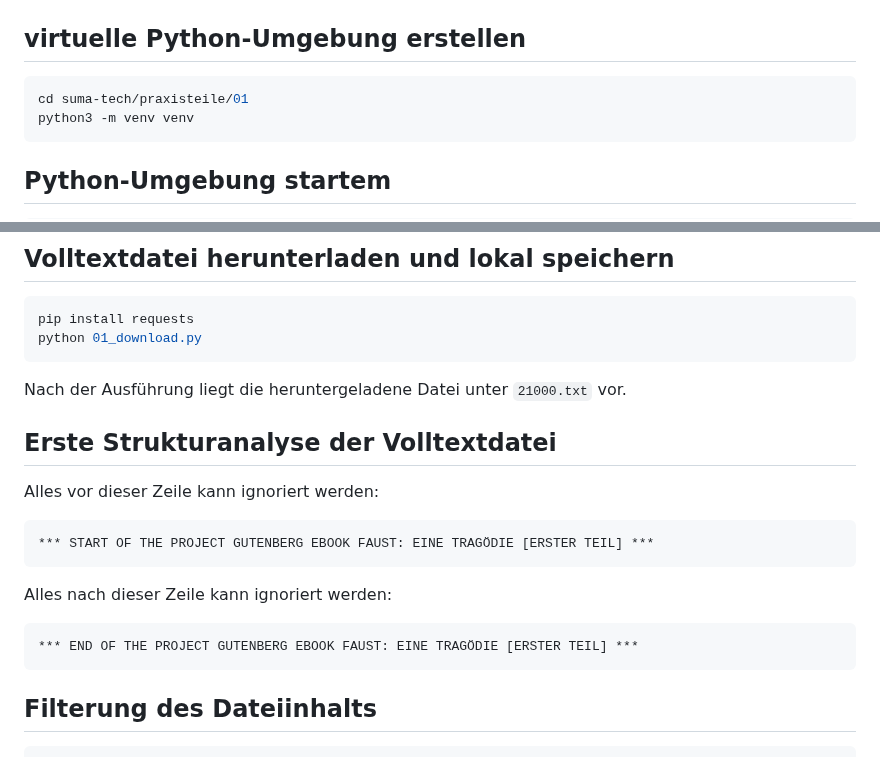
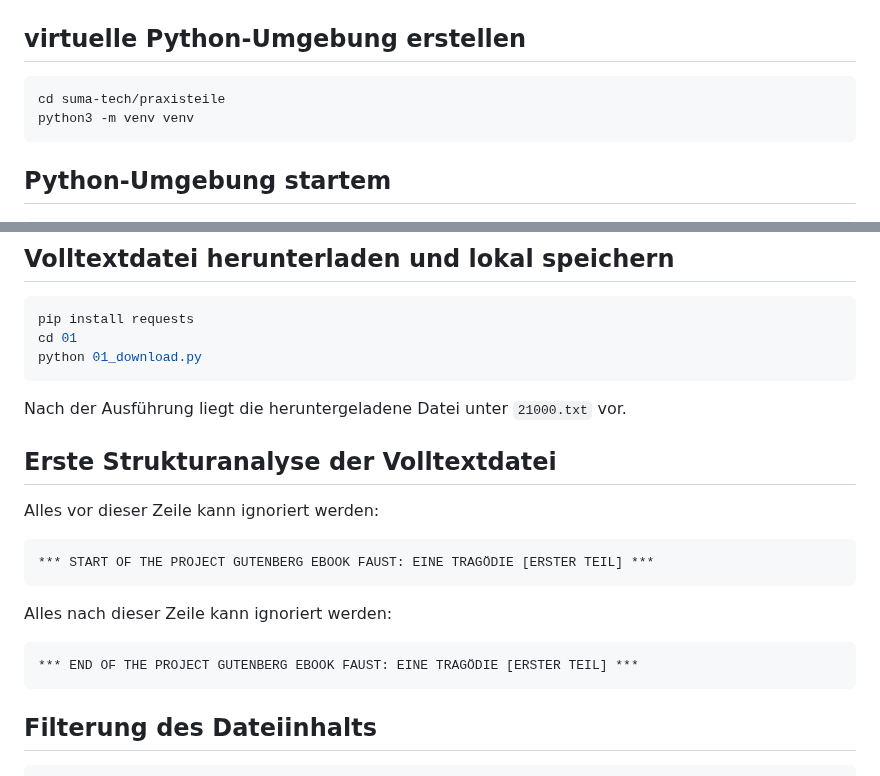
Before and after one commit to saschaszott/suma-tech, a Markdown page: praxisteile/01/README.md, 2 parts joined by grey strips. Drawn GitHub-style.

Commit message:
Korrigiere Pfad zur virtuellen Python-Umgebung und verbessere Formatierung im README.md

`````diff
--- a/praxisteile/01/README.md
+++ b/praxisteile/01/README.md
@@ -9,7 +9,7 @@ git clone https://github.com/saschaszott/suma-tech.git
 ## virtuelle Python-Umgebung erstellen
 
 ```sh
-cd suma-tech/praxisteile/01
+cd suma-tech/praxisteile
 python3 -m venv venv
 ```
 
@@ -27,6 +27,7 @@ venv\Scripts\activate
 
 ```sh
 pip install requests
+cd 01
 python 01_download.py
 ```
 
@@ -44,7 +45,7 @@ Alles nach dieser Zeile kann ignoriert werden:
 
 ```
 *** END OF THE PROJECT GUTENBERG EBOOK FAUST: EINE TRAGÖDIE [ERSTER TEIL] ***
-````
+```
 
 ## Filterung des Dateiinhalts
 
`````
